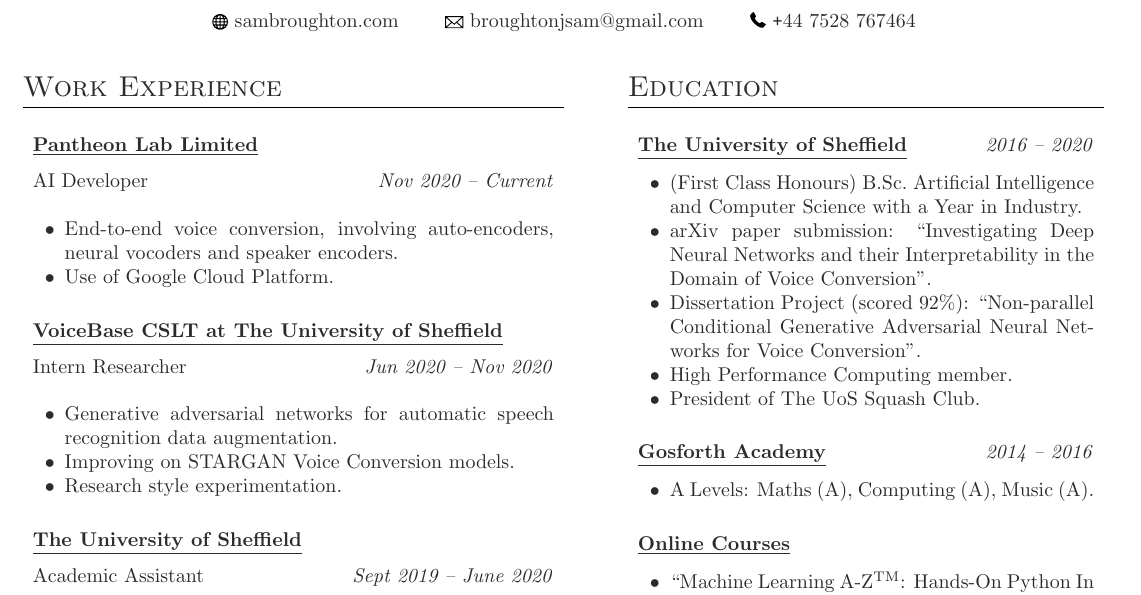
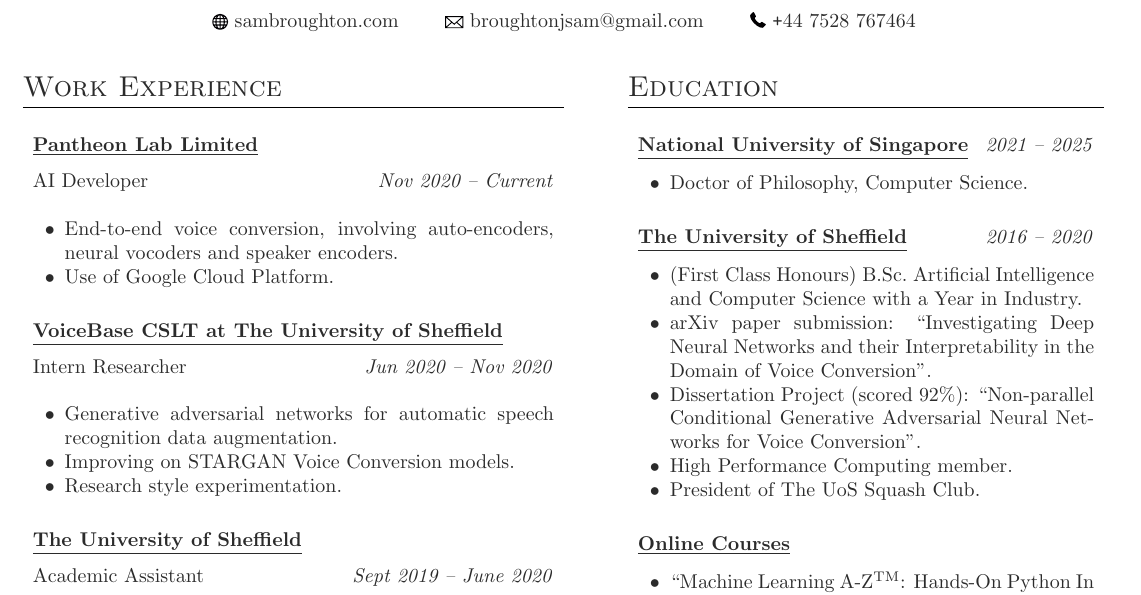
Before and after one commit to SamuelBroughton/resume, a LaTeX CV (resume.tex): part of the page, cut so that both start at the same text. Compiled offline with pdfLaTeX.

Commit message:
add phd info

```diff
--- a/resume.tex
+++ b/resume.tex
@@ -190,6 +190,17 @@ Part-time Developer \textit{\hfill Sept 2017 -- Dec 2020}\\
 
 \begin{changemargin}{5pt}{5pt}
 
+\vspace{5pt}
+\underline{\textbf{National University of Singapore}} \hfill \textit{ 2021 --  2025}\\
+\par
+\vspace{-15pt}
+
+\begin{itemize} \itemsep-2pt %reduce space between items
+	\item Doctor of Philosophy, Computer Science.
+
+\end{itemize}
+
+
 %----------------------------------------------------------------------------------------
 %	EDUCATION 0
 %----------------------------------------------------------------------------------------
@@ -214,19 +224,6 @@ Part-time Developer \textit{\hfill Sept 2017 -- Dec 2020}\\
 
 %----------------------------------------------------------------------------------------
 %	EDUCATION 1
-%----------------------------------------------------------------------------------------
-
-\vspace{5pt}
-\underline{\textbf{Gosforth Academy}} \hfill \textit{ 2014 --  2016}\\
-\par
-\vspace{-15pt}
-
-\begin{itemize} \itemsep-2pt %reduce space between items
-	\item A Levels: Maths (A), Computing (A), Music (A).
-\end{itemize}
-
-%----------------------------------------------------------------------------------------
-%	EDUCATION 2
 %----------------------------------------------------------------------------------------
 
 \vspace{5pt}
```
Also changed, not shown: resume.tex (1 more changed lines).
